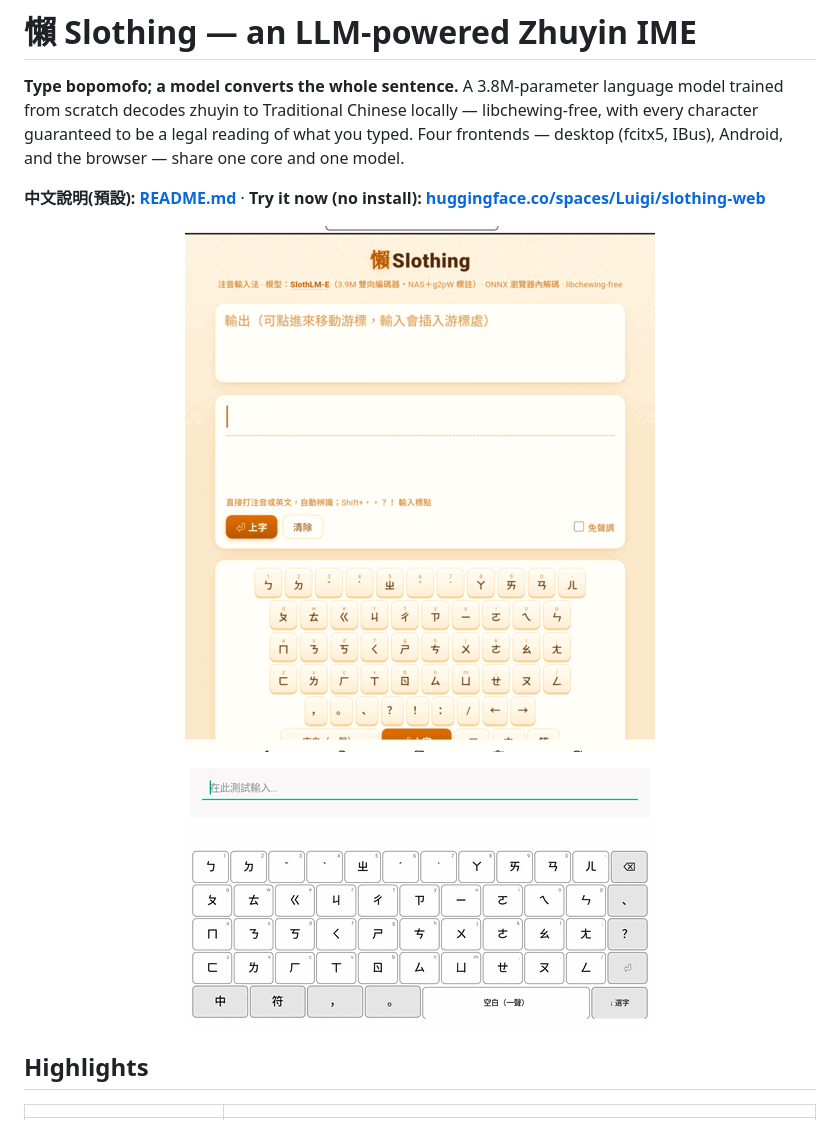
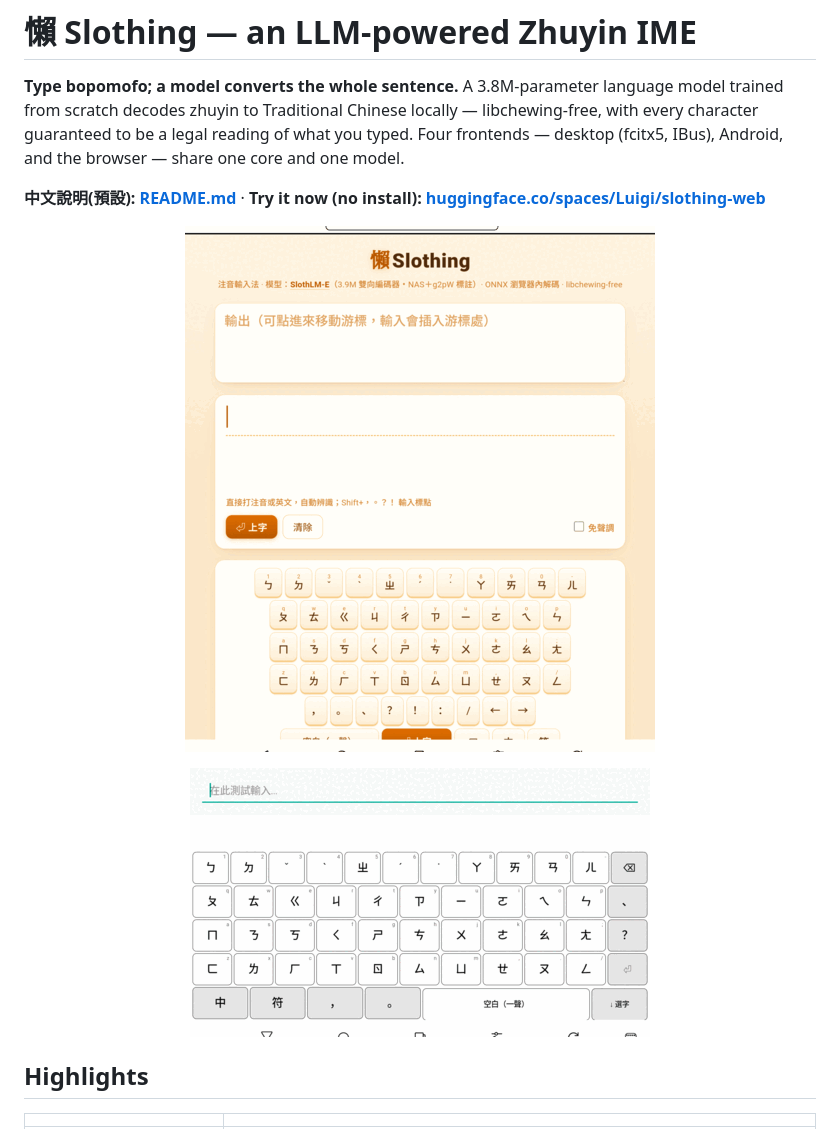
Before and after one commit to vieenrose/sloth-zhuyin-linux, a Markdown page: README.en.md, the part around the change. GitHub-like rendering; pictures changed too: docs/android-boox-demo-v7.gif (deleted), docs/android-boox-demo-v8.gif (added), docs/demo-web-v10.gif (added).

```diff
--- a/README.en.md
+++ b/README.en.md
@@ -9,8 +9,8 @@ and the browser — share one core and one model.
 **中文說明(預設): [README.md](README.md)** ·
 **Try it now (no install): [huggingface.co/spaces/Luigi/slothing-web](https://huggingface.co/spaces/Luigi/slothing-web)**
 
-<p align="center"><img src="docs/demo-web-v9.gif" width="470" alt="Web demo (recorded on a BOOX tablet): typing 我用claude寫注音輸入法 — live conversion, auto zh/en, tap-to-fix with whole-sentence re-scoring, 聯想 predictions"></p>
-<p align="center"><img src="docs/android-boox-demo-v7.gif" width="460" alt="Native Android IME (BOOX e-ink): Dàqiān keyboard, sentence conversion, word/phrase correction, prediction chaining"></p>
+<p align="center"><img src="docs/demo-web-v10.gif" width="470" alt="Web demo (recorded on a BOOX tablet): typing 我用claude寫注音輸入法 — live conversion, auto zh/en, tap-to-fix with whole-sentence re-scoring, 聯想 predictions"></p>
+<p align="center"><img src="docs/android-boox-demo-v8.gif" width="460" alt="Native Android IME (BOOX e-ink): Dàqiān keyboard, sentence conversion, tap-to-fix with whole-sentence re-scoring, prediction chaining; hardware keystrokes echoed on the soft keyboard"></p>
 
 ## Highlights
 
```
Also changed, not shown: README.md (+2 -2 lines).
